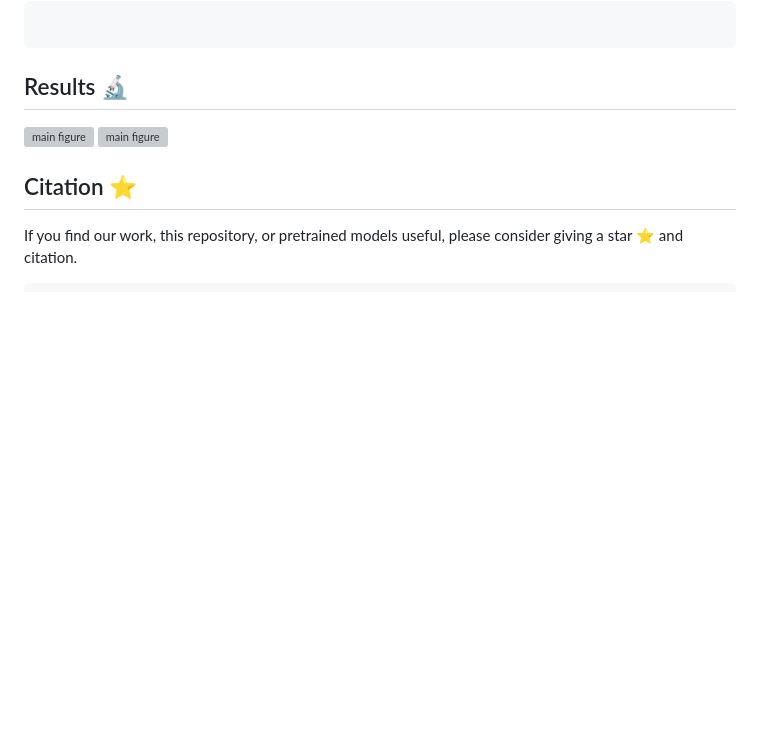
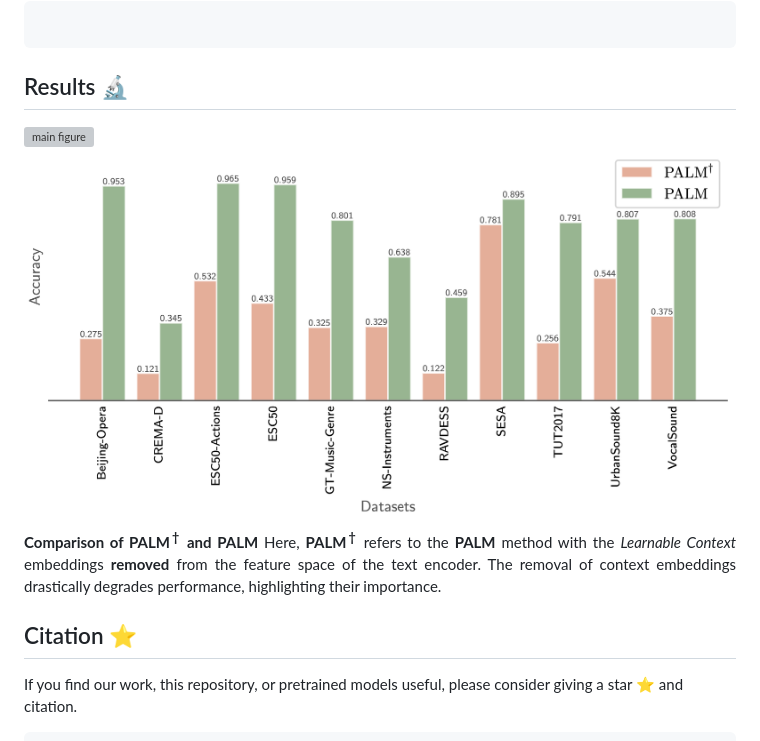
Before and after one commit to asif-hanif/palm, a Markdown page: README.md, the part around the change. Rendered like a GitHub page; folded sections open; blank space fills up the shorter version; grey boxes are pictures that could not be loaded.

```diff
--- a/README.md
+++ b/README.md
@@ -192,7 +192,10 @@ python results/process_results.py --model <MODEL_NAME> --dataset <DATASET_NAME>
 ![main figure](/media/table_1.png)
 </br>
 </br>
-![main figure](/media/table_2.png)
+![main figure](/media/palm_vs_palm_dagger.png)
+<div class="content has-text-justified">
+<p align="justify"><b>Comparison of PALM<sup>&dagger;</sup> and PALM</b> Here, <b>PALM<sup>&dagger;</sup></b> refers to the <b>PALM</b> method with the <i>Learnable Context</i> embeddings <b>removed</b> from the feature space of the text encoder. The removal of context embeddings drastically degrades performance, highlighting their importance.</p>
+                  </div>
 
 </br>
 
```
